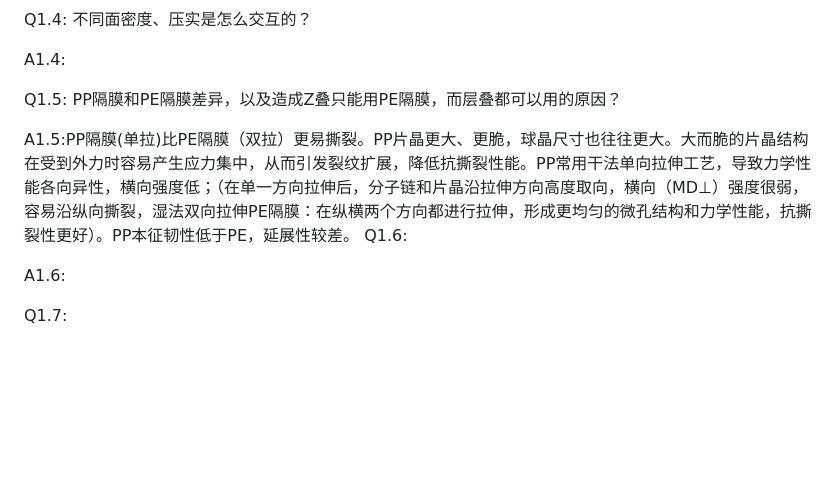
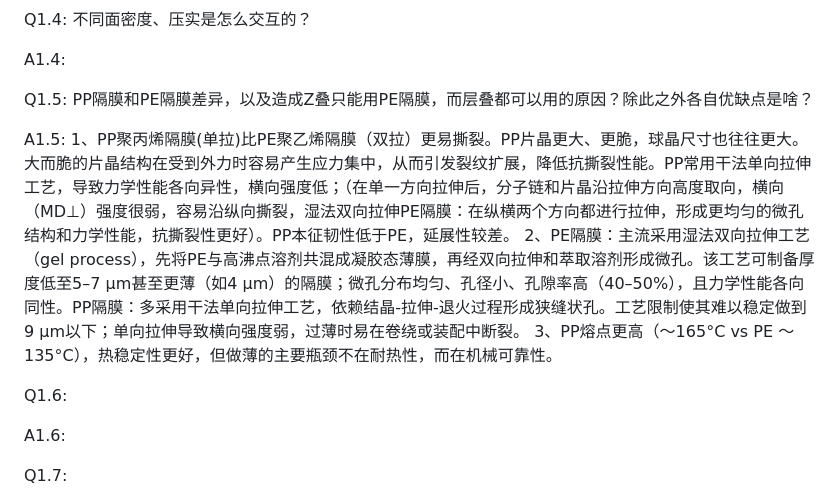
Before and after one commit to Masterlvov/Chem_summary, a Markdown page: battery_work/note/battery_issue.md, the part around the change. GitHub-like rendering; blank space fills up the shorter version.

```diff
--- a/battery_work/note/battery_issue.md
+++ b/battery_work/note/battery_issue.md
@@ -22,9 +22,12 @@ Q1.4: 不同面密度、压实是怎么交互的？
 
 A1.4:
 
-Q1.5: PP隔膜和PE隔膜差异，以及造成Z叠只能用PE隔膜，而层叠都可以用的原因？
+Q1.5: PP隔膜和PE隔膜差异，以及造成Z叠只能用PE隔膜，而层叠都可以用的原因？除此之外各自优缺点是啥？
 
-A1.5:PP隔膜(单拉)比PE隔膜（双拉）更易撕裂。PP片晶更大、更脆，球晶尺寸也往往更大。大而脆的片晶结构在受到外力时容易产生应力集中，从而引发裂纹扩展，降低抗撕裂性能。PP常用干法单向拉伸工艺，导致力学性能各向异性，横向强度低；（在单一方向拉伸后，分子链和片晶沿拉伸方向高度取向，横向（MD⊥）强度很弱，容易沿纵向撕裂，湿法双向拉伸PE隔膜：在纵横两个方向都进行拉伸，形成更均匀的微孔结构和力学性能，抗撕裂性更好）。PP本征韧性低于PE，延展性较差。
+A1.5: 1、PP聚丙烯隔膜(单拉)比PE聚乙烯隔膜（双拉）更易撕裂。PP片晶更大、更脆，球晶尺寸也往往更大。大而脆的片晶结构在受到外力时容易产生应力集中，从而引发裂纹扩展，降低抗撕裂性能。PP常用干法单向拉伸工艺，导致力学性能各向异性，横向强度低；（在单一方向拉伸后，分子链和片晶沿拉伸方向高度取向，横向（MD⊥）强度很弱，容易沿纵向撕裂，湿法双向拉伸PE隔膜：在纵横两个方向都进行拉伸，形成更均匀的微孔结构和力学性能，抗撕裂性更好）。PP本征韧性低于PE，延展性较差。
+2、PE隔膜：主流采用湿法双向拉伸工艺（gel process），先将PE与高沸点溶剂共混成凝胶态薄膜，再经双向拉伸和萃取溶剂形成微孔。该工艺可制备厚度低至5–7 μm甚至更薄（如4 μm）的隔膜；微孔分布均匀、孔径小、孔隙率高（40–50%），且力学性能各向同性。PP隔膜：多采用干法单向拉伸工艺，依赖结晶-拉伸-退火过程形成狭缝状孔。工艺限制使其难以稳定做到9 μm以下；单向拉伸导致横向强度弱，过薄时易在卷绕或装配中断裂。
+3、PP熔点更高（～165°C vs PE ～135°C），热稳定性更好，但做薄的主要瓶颈不在耐热性，而在机械可靠性。
+
 Q1.6:
 
 A1.6:
```
